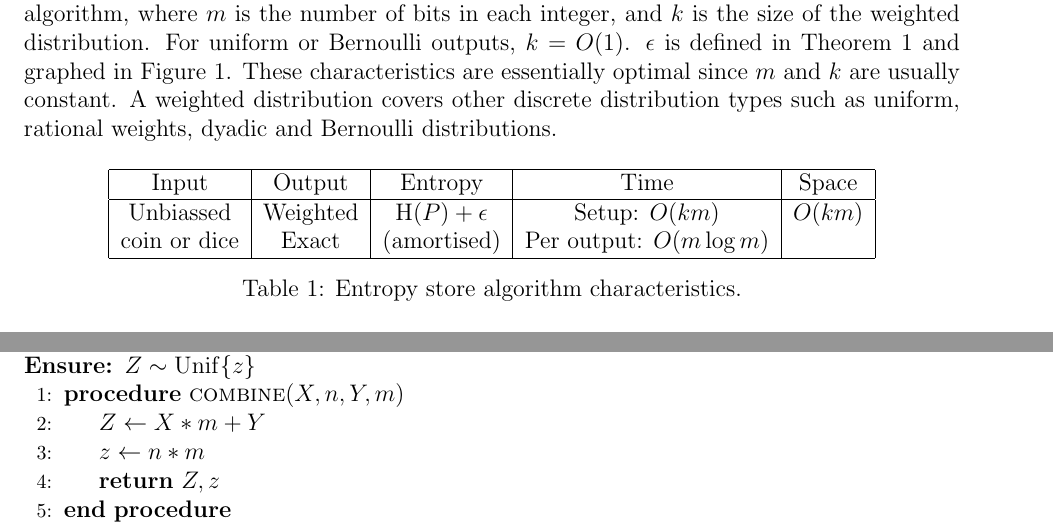
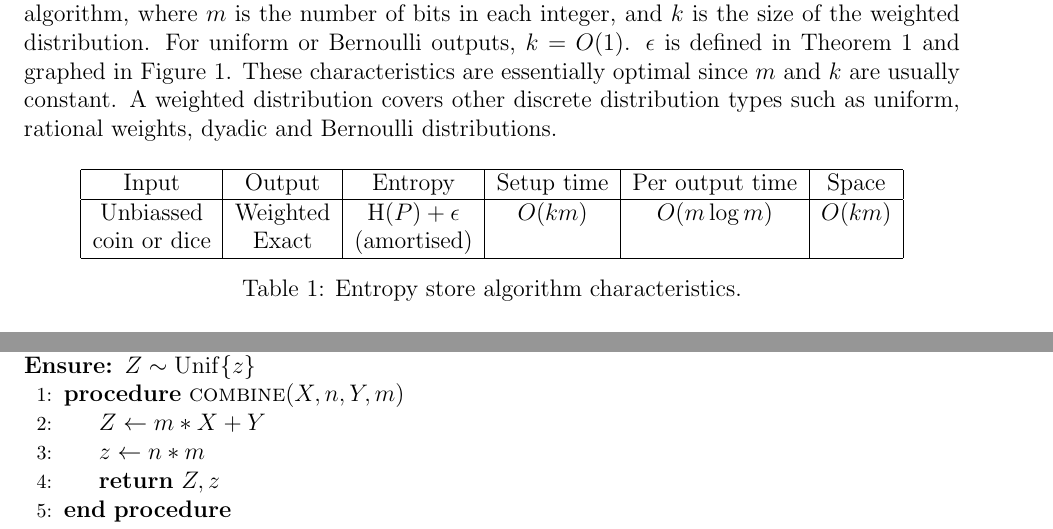
Before and after one commit to calum74/entropy, a LaTeX paper (paper/paper.tex): two parts of pages 2 and 5 of 20, joined at a grey line, cut so that both start at the same text. Compiled offline with pdfLaTeX.

```diff
--- a/paper/paper.tex
+++ b/paper/paper.tex
@@ -97,12 +97,12 @@
 
 \begin{table}[h!]
 \centering
-\begin{tabular}{|c|c|c|c|c|}
+\begin{tabular}{|c|c|c|c|c|c|}
 \hline
-Input & Output & Entropy & Time & Space \\
+Input & Output & Entropy & Setup time & Per output time & Space \\
 \hline
-Unbiassed & Weighted & $\entropy{P}+\epsilon$ & Setup: $O(km)$ & $O(km)$ \\
-coin or dice & Exact & (amortised) & Per output: $O(m \log m)$  &  \\
+Unbiassed & Weighted & $\entropy{P}+\epsilon$ & $O(km)$ & $O(m \log m)$ & $O(km)$ \\
+coin or dice & Exact & (amortised) & & &  \\
 \hline
 \end{tabular}
 \caption{Entropy store algorithm characteristics.}
@@ -225,7 +225,7 @@
     \Ensure $z$ is $x * y$
     \Ensure $Z \sim \unif{z}$
 \Procedure{combine}{$X, n, Y, m$}
-  \State $Z \gets X * m + Y$
+  \State $Z \gets m * X + Y$
   \State $z \gets n * m$
   \State \Return $Z, z$
 \EndProcedure
```
Also changed, not shown: paper/paper.tex (2 more changed lines), 1 other file.
